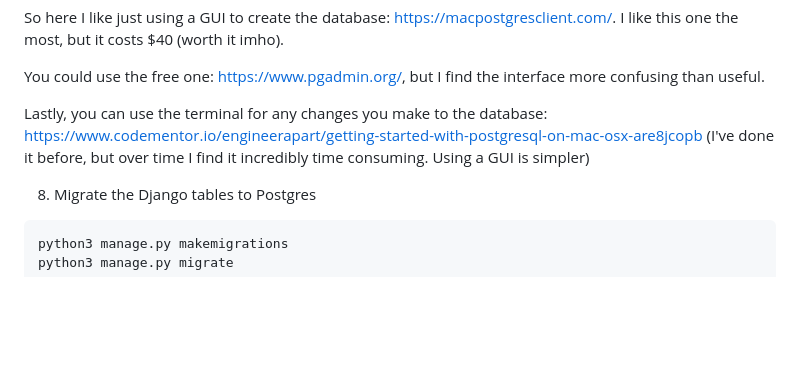
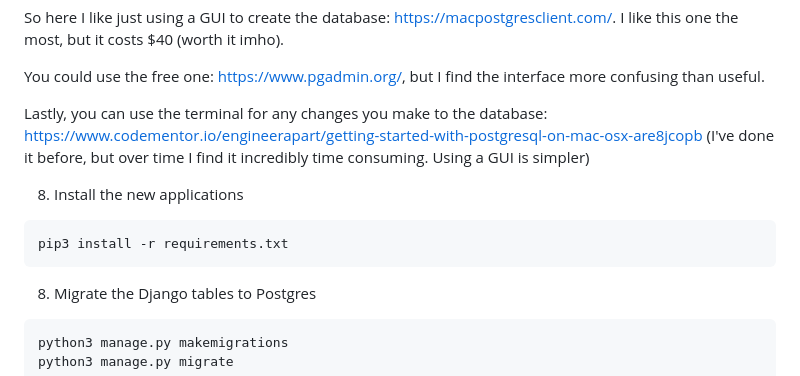
Before and after one commit to thejeffchen/jeff-chen-seo, a Markdown page: README.md, the part around the change. Drawn GitHub-style; blank space fills up the shorter version.

````diff
--- a/README.md
+++ b/README.md
@@ -74,6 +74,11 @@ You could use the free one: https://www.pgadmin.org/, but I find the interface m
 
 Lastly, you can use the terminal for any changes you make to the database: https://www.codementor.io/engineerapart/getting-started-with-postgresql-on-mac-osx-are8jcopb (I've done it before, but over time I find it incredibly time consuming. Using a GUI is simpler)
 
+8) Install the new applications
+```
+pip3 install -r requirements.txt
+```
+
 8) Migrate the Django tables to Postgres
 ```angular2html
 python3 manage.py makemigrations
````
